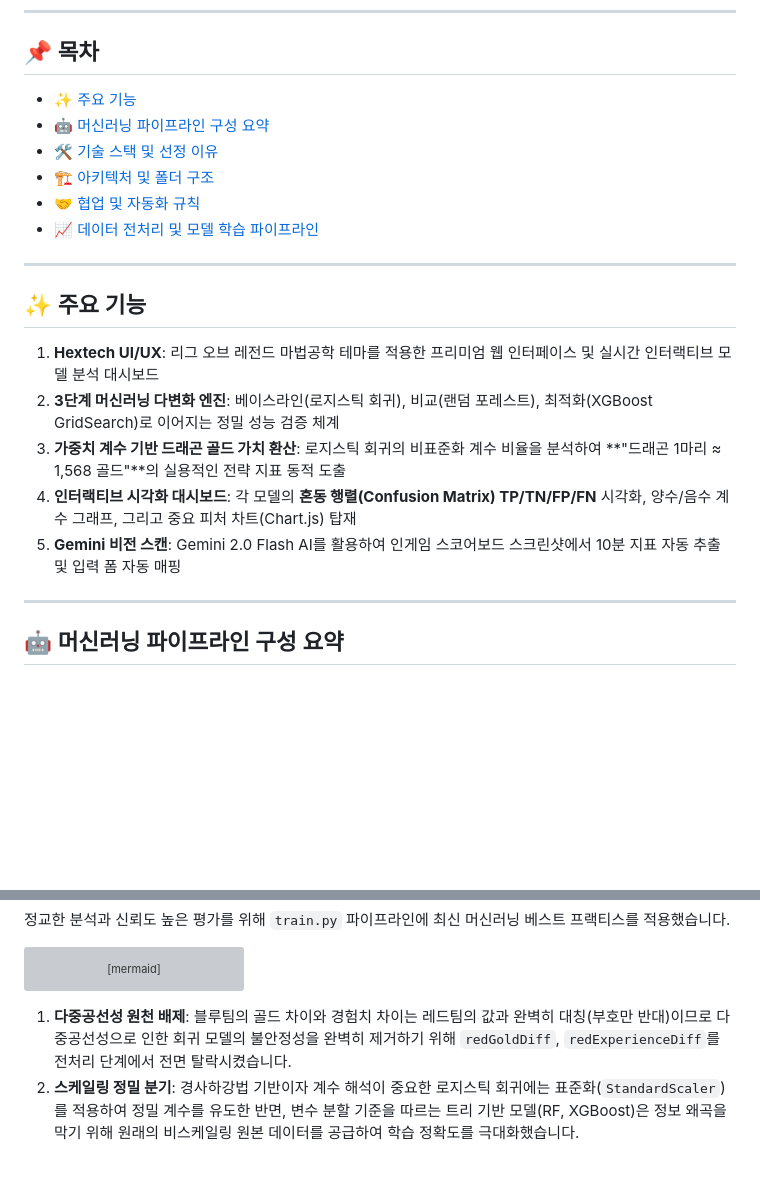
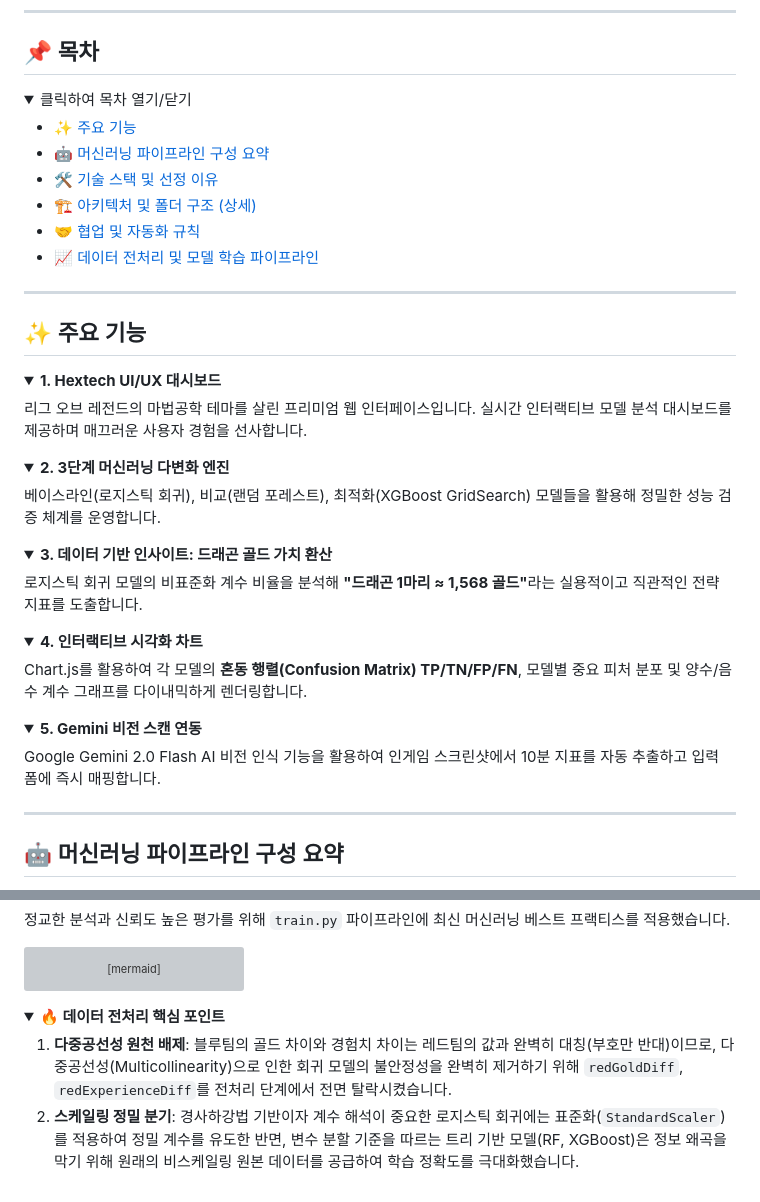
Before and after one commit to Giheon-Jeon/LoL-WinRate-10m, a Markdown page: README.md, 2 parts joined by grey strips. Rendered like a GitHub page; folded sections open; blank space fills up the shorter version; grey boxes are pictures that could not be loaded.

````diff
--- a/README.md
+++ b/README.md
@@ -13,21 +13,40 @@
 ---
 
 ## 📌 목차
-- [✨ 주요 기능](#✨-주요-기능)
-- [🤖 머신러닝 파이프라인 구성 요약](#-머신러닝-파이프라인-구성-요약)
-- [🛠 기술 스택 및 선정 이유](#-기술-스택-및-선정-이유)
-- [🏗 아키텍처 및 폴더 구조](#-아키텍처-및-폴더-구조)
-- [🤝 협업 및 자동화 규칙](#-협업-및-자동화-규칙)
-- [📈 데이터 전처리 및 모델 학습 파이프라인](#-데이터-전처리-및-모델-학습-파이프라인)
+<details>
+  <summary>클릭하여 목차 열기/닫기</summary>
+
+  - [✨ 주요 기능](#-주요-기능)
+  - [🤖 머신러닝 파이프라인 구성 요약](#-머신러닝-파이프라인-구성-요약)
+  - [🛠 기술 스택 및 선정 이유](#-기술-스택-및-선정-이유)
+  - [🏗 아키텍처 및 폴더 구조 (상세)](#-아키텍처-및-폴더-구조-상세)
+  - [🤝 협업 및 자동화 규칙](#-협업-및-자동화-규칙)
+  - [📈 데이터 전처리 및 모델 학습 파이프라인](#-데이터-전처리-및-모델-학습-파이프라인)
+</details>
 
 ---
 
 ## ✨ 주요 기능
-1. **Hextech UI/UX**: 리그 오브 레전드 마법공학 테마를 적용한 프리미엄 웹 인터페이스 및 실시간 인터랙티브 모델 분석 대시보드
-2. **3단계 머신러닝 다변화 엔진**: 베이스라인(로지스틱 회귀), 비교(랜덤 포레스트), 최적화(XGBoost GridSearch)로 이어지는 정밀 성능 검증 체계
-3. **가중치 계수 기반 드래곤 골드 가치 환산**: 로지스틱 회귀의 비표준화 계수 비율을 분석하여 **"드래곤 1마리 ≈ 1,568 골드"**의 실용적인 전략 지표 동적 도출
-4. **인터랙티브 시각화 대시보드**: 각 모델의 **혼동 행렬(Confusion Matrix) TP/TN/FP/FN** 시각화, 양수/음수 계수 그래프, 그리고 중요 피처 차트(Chart.js) 탑재
-5. **Gemini 비전 스캔**: Gemini 2.0 Flash AI를 활용하여 인게임 스코어보드 스크린샷에서 10분 지표 자동 추출 및 입력 폼 자동 매핑
+<details open>
+  <summary><b>1. Hextech UI/UX 대시보드</b></summary>
+  리그 오브 레전드의 마법공학 테마를 살린 프리미엄 웹 인터페이스입니다. 실시간 인터랙티브 모델 분석 대시보드를 제공하며 매끄러운 사용자 경험을 선사합니다.
+</details>
+<details open>
+  <summary><b>2. 3단계 머신러닝 다변화 엔진</b></summary>
+  베이스라인(로지스틱 회귀), 비교(랜덤 포레스트), 최적화(XGBoost GridSearch) 모델들을 활용해 정밀한 성능 검증 체계를 운영합니다.
+</details>
+<details open>
+  <summary><b>3. 데이터 기반 인사이트: 드래곤 골드 가치 환산</b></summary>
+  로지스틱 회귀 모델의 비표준화 계수 비율을 분석해 <b>"드래곤 1마리 ≈ 1,568 골드"</b>라는 실용적이고 직관적인 전략 지표를 도출합니다.
+</details>
+<details open>
+  <summary><b>4. 인터랙티브 시각화 차트</b></summary>
+  Chart.js를 활용하여 각 모델의 <b>혼동 행렬(Confusion Matrix) TP/TN/FP/FN</b>, 모델별 중요 피처 분포 및 양수/음수 계수 그래프를 다이내믹하게 렌더링합니다.
+</details>
+<details open>
+  <summary><b>5. Gemini 비전 스캔 연동</b></summary>
+  Google Gemini 2.0 Flash AI 비전 인식 기능을 활용하여 인게임 스크린샷에서 10분 지표를 자동 추출하고 입력 폼에 즉시 매핑합니다.
+</details>
 
 ---
 
@@ -126,5 +170,9 @@ graph TD
     L --> M[models/metrics.json 저장 & joblib 모델 덤프]
 ```
 
-1. **다중공선성 원천 배제**: 블루팀의 골드 차이와 경험치 차이는 레드팀의 값과 완벽히 대칭(부호만 반대)이므로 다중공선성으로 인한 회귀 모델의 불안정성을 완벽히 제거하기 위해 `redGoldDiff`, `redExperienceDiff`를 전처리 단계에서 전면 탈락시켰습니다.
-2. **스케일링 정밀 분기**: 경사하강법 기반이자 계수 해석이 중요한 로지스틱 회귀에는 표준화(`StandardScaler`)를 적용하여 정밀 계수를 유도한 반면, 변수 분할 기준을 따르는 트리 기반 모델(RF, XGBoost)은 정보 왜곡을 막기 위해 원래의 비스케일링 원본 데이터를 공급하여 학습 정확도를 극대화했습니다.
+<details open>
+  <summary><b>🔥 데이터 전처리 핵심 포인트</b></summary>
+
+  1. **다중공선성 원천 배제**: 블루팀의 골드 차이와 경험치 차이는 레드팀의 값과 완벽히 대칭(부호만 반대)이므로, 다중공선성(Multicollinearity)으로 인한 회귀 모델의 불안정성을 완벽히 제거하기 위해 `redGoldDiff`, `redExperienceDiff`를 전처리 단계에서 전면 탈락시켰습니다.
+  2. **스케일링 정밀 분기**: 경사하강법 기반이자 계수 해석이 중요한 로지스틱 회귀에는 표준화(`StandardScaler`)를 적용하여 정밀 계수를 유도한 반면, 변수 분할 기준을 따르는 트리 기반 모델(RF, XGBoost)은 정보 왜곡을 막기 위해 원래의 비스케일링 원본 데이터를 공급하여 학습 정확도를 극대화했습니다.
+</details>
````
Also changed, not shown: other parts of README.md (+58 -33 lines).
